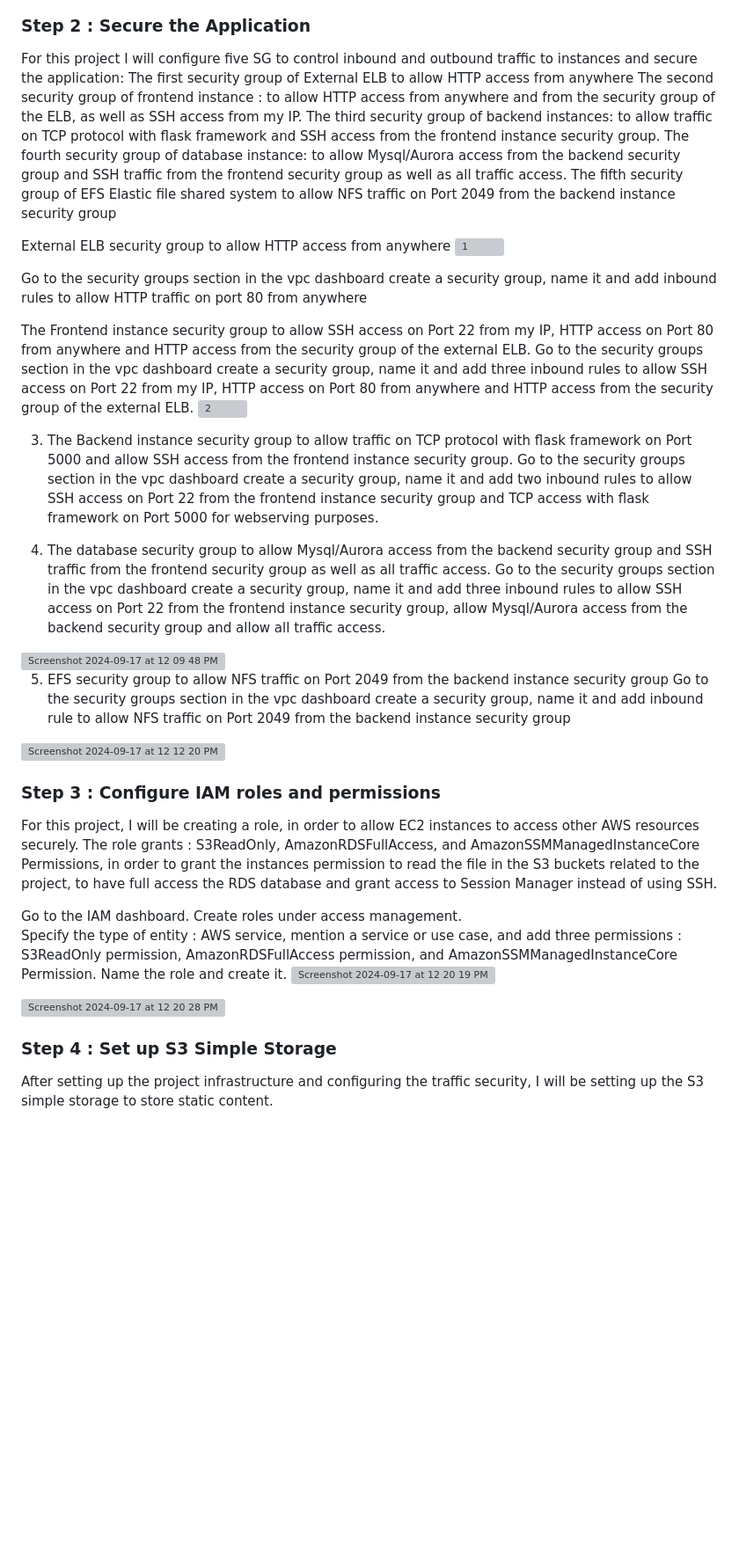
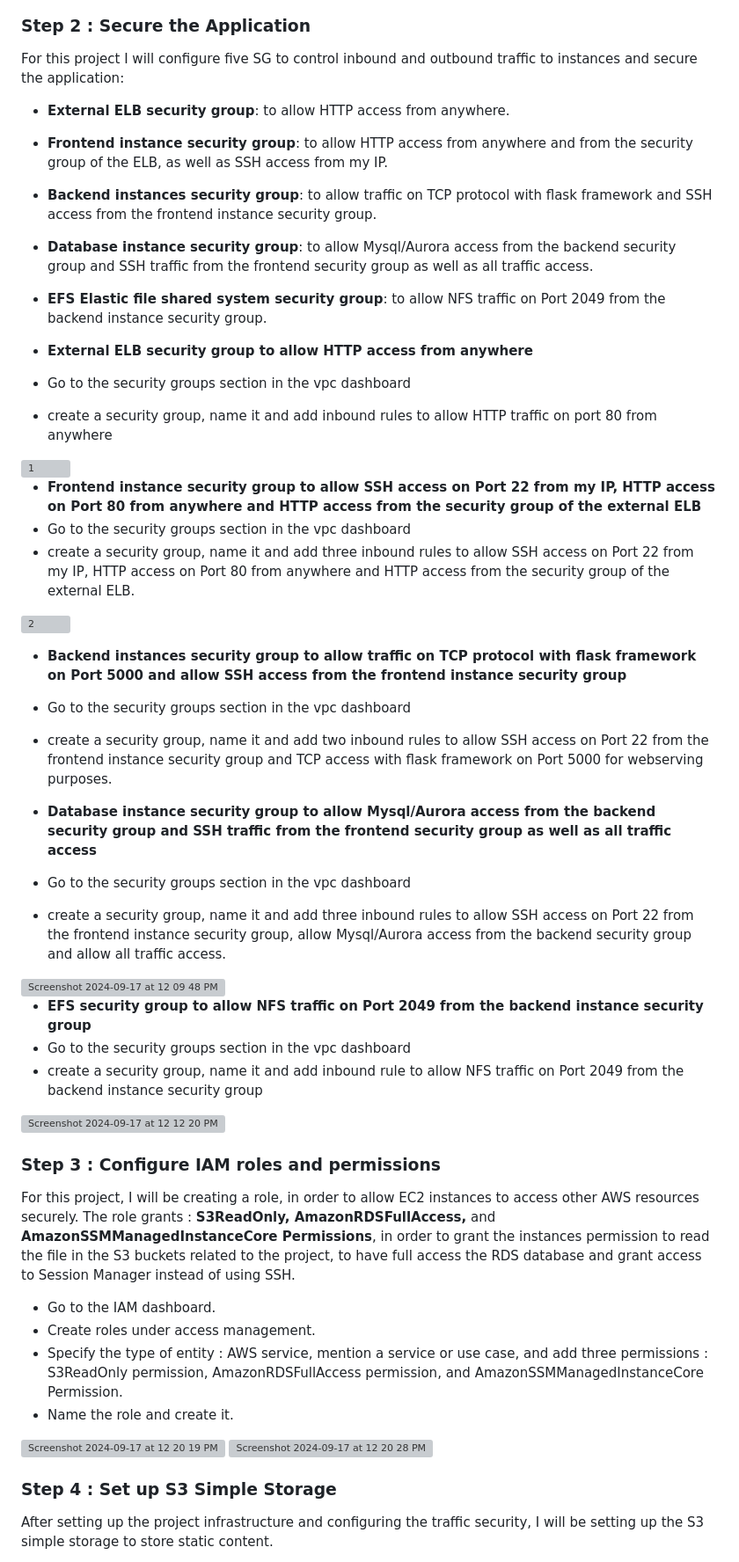
Before and after one commit to Latefa-B/AWS-Three-Tier-Todo-app, a Markdown page: README.md, the part around one of its changes. Shown at 88% size. GitHub-like rendering; blank space fills up the shorter version; grey boxes are pictures that could not be loaded.

```diff
--- a/README.md
+++ b/README.md
@@ -94,64 +94,47 @@ For the Database instance:
 ### Step 2 : Secure the Application
 
 For this project I will configure five SG to control inbound and outbound traffic to instances and secure the application:
-The first security group of External ELB  to allow HTTP access from anywhere
-The second security group of frontend instance : to allow HTTP access from anywhere and from the security group of the ELB, as well as SSH access from my IP.
-The third security group of backend instances: to allow traffic on TCP protocol with flask framework and SSH access from the frontend instance security group.
-The fourth security group of database instance: to allow Mysql/Aurora access from the backend security group and SSH traffic from the frontend security group as well as all traffic access.
-The fifth security group of EFS Elastic file shared system to allow NFS traffic on Port 2049 from the backend instance security group
+- **External ELB security group**: to allow HTTP access from anywhere.
+- **Frontend instance security group**: to allow HTTP access from anywhere and from the security group of the ELB, as well as SSH access from my IP.
+- **Backend instances security group**: to allow traffic on TCP protocol with flask framework and SSH access from the frontend instance security group.
+- **Database instance security group**: to allow Mysql/Aurora access from the backend security group and SSH traffic from the frontend security group as well as all traffic access.
+- **EFS Elastic file shared system security group**: to allow NFS traffic on Port 2049 from the backend instance security group.
 
-External ELB  security group to allow HTTP access from anywhere
+- **External ELB security group to allow HTTP access from anywhere**
+- Go to the security groups section in the vpc dashboard
+- create a security group, name it and add inbound rules to allow HTTP traffic on port 80 from anywhere
 <img width="1149" height="643" alt="1" src="https://github.com/user-attachments/assets/53ab5af6-421f-4cfe-ad90-7ef0a33c0adc" />
 
-Go to the security groups section in the vpc dashboard
-create a security group, name it and add inbound rules to allow HTTP traffic on port 80 from anywhere
-
-
-
-The Frontend instance security group to allow SSH access on Port 22 from my IP, HTTP access on Port 80 from anywhere and HTTP access from the security group of the external ELB.
-Go to the security groups section in the vpc dashboard
-create a security group, name it and add three inbound rules to allow SSH access on Port 22 from my IP, HTTP access on Port 80 from anywhere and HTTP access from the security group of the external ELB.
+- **Frontend instance security group to allow SSH access on Port 22 from my IP, HTTP access on Port 80 from anywhere and HTTP access from the security group of the external ELB**
+- Go to the security groups section in the vpc dashboard
+- create a security group, name it and add three inbound rules to allow SSH access on Port 22 from my IP, HTTP access on Port 80 from anywhere and HTTP access from the security group of the external ELB.
 <img width="1175" height="670" alt="2" src="https://github.com/user-attachments/assets/64f7f408-9b26-4240-8f45-8cb04b09904a" />
 
+- **Backend instances security group to allow traffic on TCP protocol with flask framework on Port 5000 and allow SSH access from the frontend instance security group**
+- Go to the security groups section in the vpc dashboard
+- create a security group, name it and add two inbound rules to allow SSH access on Port 22 from the frontend instance security group and TCP access with flask framework on Port 5000 for webserving purposes.
 
-
-3. The Backend instance security group to allow traffic on TCP protocol with flask framework on Port 5000 and allow SSH access from the frontend instance security group.
-Go to the security groups section in the vpc dashboard
-create a security group, name it and add two inbound rules to allow SSH access on Port 22 from the frontend instance security group and TCP access with flask framework on Port 5000 for webserving purposes.
-
-
-
-4. The database security group to allow Mysql/Aurora access from the backend security group and SSH traffic from the frontend security group as well as all traffic access.
-Go to the security groups section in the vpc dashboard
-create a security group, name it and add three inbound rules to allow SSH access on Port 22 from the frontend instance security group, allow Mysql/Aurora access from the backend security group and allow all traffic access.
-
+- **Database instance security group to allow Mysql/Aurora access from the backend security group and SSH traffic from the frontend security group as well as all traffic access**
+- Go to the security groups section in the vpc dashboard
+- create a security group, name it and add three inbound rules to allow SSH access on Port 22 from the frontend instance security group, allow Mysql/Aurora access from the backend security group and allow all traffic access.
 <img width="1150" height="695" alt="Screenshot 2024-09-17 at 12 09 48 PM" src="https://github.com/user-attachments/assets/2d3b81e4-1763-4b6e-a2ca-913739e41bd2" />
 
-
-5. EFS security group to allow NFS traffic on Port 2049 from the backend instance security group
-Go to the security groups section in the vpc dashboard
-create a security group, name it and add inbound rule to allow NFS traffic on Port 2049 from the backend instance security group
+- **EFS security group to allow NFS traffic on Port 2049 from the backend instance security group**
+- Go to the security groups section in the vpc dashboard
+- create a security group, name it and add inbound rule to allow NFS traffic on Port 2049 from the backend instance security group
 <img width="1146" height="663" alt="Screenshot 2024-09-17 at 12 12 20 PM" src="https://github.com/user-attachments/assets/d1b892b3-5e52-42e9-a908-645b2db1a56c" />
 
+### Step 3 : Configure IAM roles and permissions
+For this project, I will be creating a role, in order to allow EC2 instances to access other AWS resources securely. The role grants : **S3ReadOnly, AmazonRDSFullAccess,** and **AmazonSSMManagedInstanceCore Permissions**, in order to grant the instances permission to read the file in the S3 buckets related to the project, to have full access the RDS database and grant access to Session Manager  instead of using SSH.
 
-
-### Step 3 : Configure IAM roles and permissions
-For this project, I will be creating a role, in order to allow EC2 instances to access other AWS resources securely. The role grants : S3ReadOnly, AmazonRDSFullAccess, and AmazonSSMManagedInstanceCore Permissions, in order to grant the instances permission to read the file in the S3 buckets related to the project, to have full access the RDS database and grant access to Session Manager  instead of using SSH.
-
-
-Go to the IAM dashboard.
-Create roles under access management.
-Specify the type of entity : AWS service, mention a service or use case, and add three permissions : S3ReadOnly permission, AmazonRDSFullAccess permission, and AmazonSSMManagedInstanceCore Permission.
-Name the role and create it.
+- Go to the IAM dashboard.
+- Create roles under access management.
+- Specify the type of entity : AWS service, mention a service or use case, and add three permissions : S3ReadOnly permission, AmazonRDSFullAccess permission, and AmazonSSMManagedInstanceCore Permission.
+- Name the role and create it.
 <img width="1126" height="385" alt="Screenshot 2024-09-17 at 12 20 19 PM" src="https://github.com/user-attachments/assets/54136bc1-201b-4590-a503-114d053a21e5" />
 
 <img width="1113" height="410" alt="Screenshot 2024-09-17 at 12 20 28 PM" src="https://github.com/user-attachments/assets/56466849-62e6-4e66-92bf-1808454a1521" />
 
-
-
-
-
 ### Step 4 : Set up S3 Simple Storage
-
 After setting up the project infrastructure and configuring the traffic security, I will be setting up the S3 simple storage to store static content.
 
```
Also changed, not shown: other parts of README.md (+17 -32 lines).
